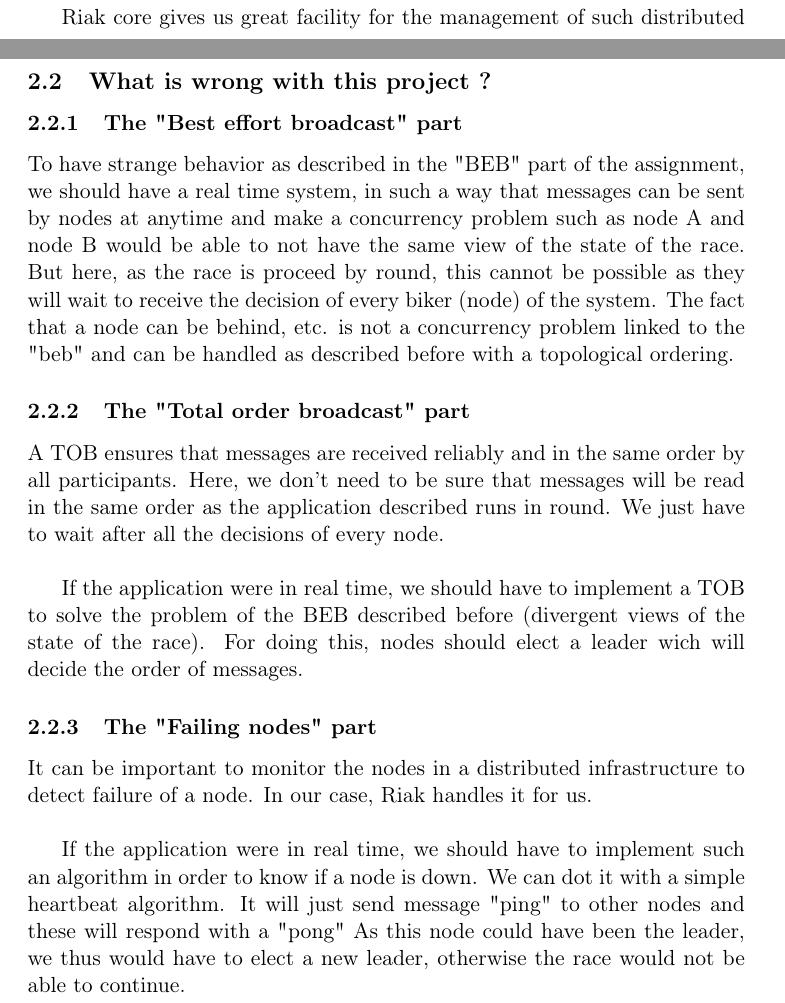
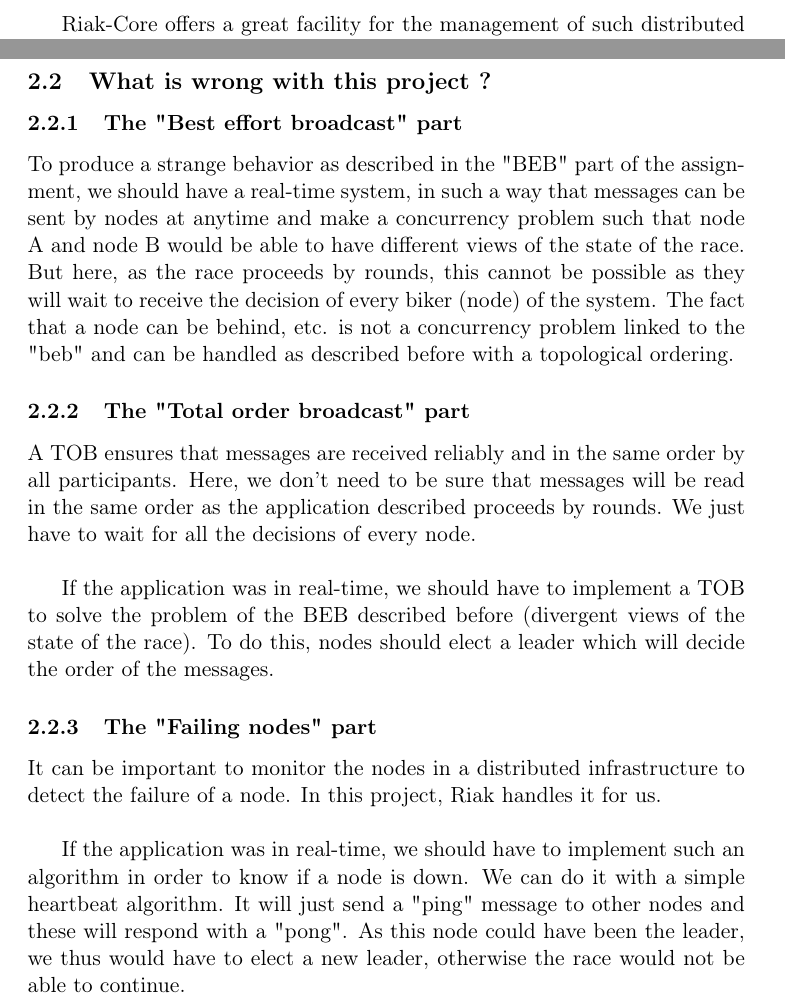
Before and after one commit to Tycale/bycriak, a LaTeX document (report/report.tex): two parts of pages 2 and 4 of 5 before the commit and two parts of pages 3 and 4 of 5 after it, joined at a grey line, cut so that both start at the same text. Compiled offline with pdfLaTeX.

Commit message:
Fix grammar

```diff
--- a/report/report.tex
+++ b/report/report.tex
@@ -105,4 +114,5 @@ As in Dynamo, Riak core is using a "ring" which is a partitioning scheme that re
 
 \includegraphics[width=\linewidth]{ring.png}
 
-Riak core gives us great facility for the management of such distributed infrastructure. It doesn't let us choose where our command will be executed as this would break the whole principle of the framework. Thus, it doesn't make sense to want to implement communication algorithms on top of it. \\
+\newpage
+Riak-Core offers a great facility for the management of such distributed infrastructure.
@@ -134,17 +149,27 @@ To solve this problem, we have decided to use a topological ordering to find the
 \subsection{What is wrong with this project ?}
 
 \subsubsection{The "Best effort broadcast" part}
-To have strange behavior as described in the "BEB" part of the assignment, we should have a real time system, in such a way that messages can be sent by nodes at anytime and make a concurrency problem such as node A and node B would be able to not have the same view of the state of the race. But here, as the race is proceed by round, this cannot be possible as they will wait to receive the decision of every biker (node) of the system. The fact that a node can be behind, etc. is not a concurrency problem linked to the "beb" and can be handled as described before with a topological ordering.
+To produce a strange behavior as described in the "BEB" part of the assignment, we should have a real-time system, in such a way that messages can be sent by nodes at anytime and make a concurrency problem such that node A and node B would be able to have different views of the state of the race.
+But here, as the race proceeds by rounds, this cannot be possible as they will wait to receive the decision of every biker (node) of the system.
+The fact that a node can be behind, etc. is not a concurrency problem linked to the "beb" and can be handled as described before with a topological ordering.
 
 \subsubsection{The "Total order broadcast" part}
-A TOB ensures that messages are received reliably and in the same order by all participants. Here, we don't need to be sure that messages will be read in the same order as the application described runs in round. We just have to wait after all the decisions of every node. \\
+A TOB ensures that messages are received reliably and in the same order by all participants.
+Here, we don't need to be sure that messages will be read in the same order as the application described proceeds by rounds.
+We just have to wait for all the decisions of every node. \\
 
-If the application were in real time, we should have to implement a TOB to solve the problem of the BEB described before (divergent views of the state of the race). For doing this, nodes should elect a leader wich will decide the order of messages.
+If the application was in real-time, we should have to implement a TOB to solve the problem of the BEB described before (divergent views of the state of the race).
+To do this, nodes should elect a leader which will decide the order of the messages.
 
 \subsubsection{The "Failing nodes" part}
-It can be important to monitor the nodes in a distributed infrastructure to detect failure of a node. In our case, Riak handles it for us. \\
+It can be important to monitor the nodes in a distributed infrastructure to detect the failure of a node.
+In this project, Riak handles it for us. \\
 
-If the application were in real time, we should have to implement such an algorithm in order to know if a node is down. We can dot it with a simple heartbeat algorithm. It will just send message "ping" to other nodes and these will respond with a "pong" As this node could have been the leader, we thus would have to elect a new leader, otherwise the race would not be able to continue.
+If the application was in real-time, we should have to implement such an algorithm in order to know if a node is down.
+We can do it with a simple heartbeat algorithm.
+% TODO: il manque une précision ?
+It will just send a "ping" message to other nodes and these will respond with a "pong".
+As this node could have been the leader, we thus would have to elect a new leader, otherwise the race would not be able to continue.
 
 \section{Code}
 
```
Also changed, not shown: report/report.tex (26 more changed lines).
